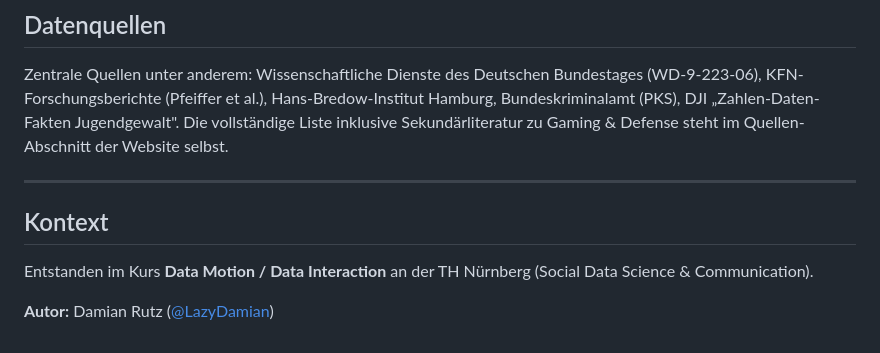
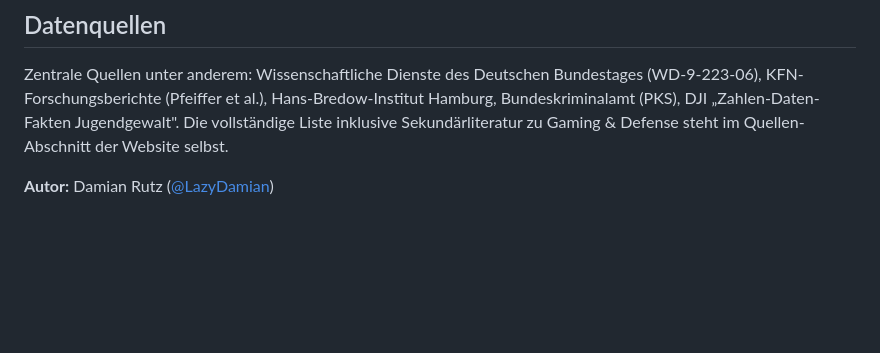
Before and after one commit to LazyDamian/Data_Motion, a Markdown page: README.md, the part around the change. Drawn GitHub-style; blank space fills up the shorter version.

Commit message:
Remove 'Kontext' section from README
Removed the 'Kontext' section from the README.

```diff
--- a/README.md
+++ b/README.md
@@ -89,10 +89,5 @@ Baut das Projekt (`vite build`) und veröffentlicht den `dist`-Ordner auf den `g
 
 Zentrale Quellen unter anderem: Wissenschaftliche Dienste des Deutschen Bundestages (WD-9-223-06), KFN-Forschungsberichte (Pfeiffer et al.), Hans-Bredow-Institut Hamburg, Bundeskriminalamt (PKS), DJI „Zahlen-Daten-Fakten Jugendgewalt". Die vollständige Liste inklusive Sekundärliteratur zu Gaming & Defense steht im Quellen-Abschnitt der Website selbst.
 
----
-
-## Kontext
-
-Entstanden im Kurs **Data Motion / Data Interaction** an der TH Nürnberg (Social Data Science & Communication).
 
 **Autor:** Damian Rutz ([@LazyDamian](https://github.com/LazyDamian))
```
